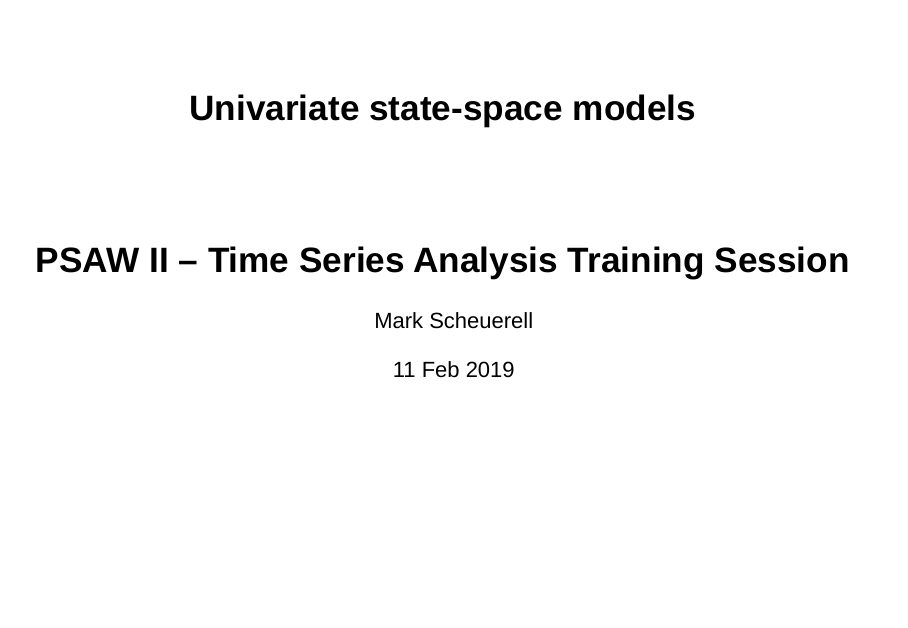
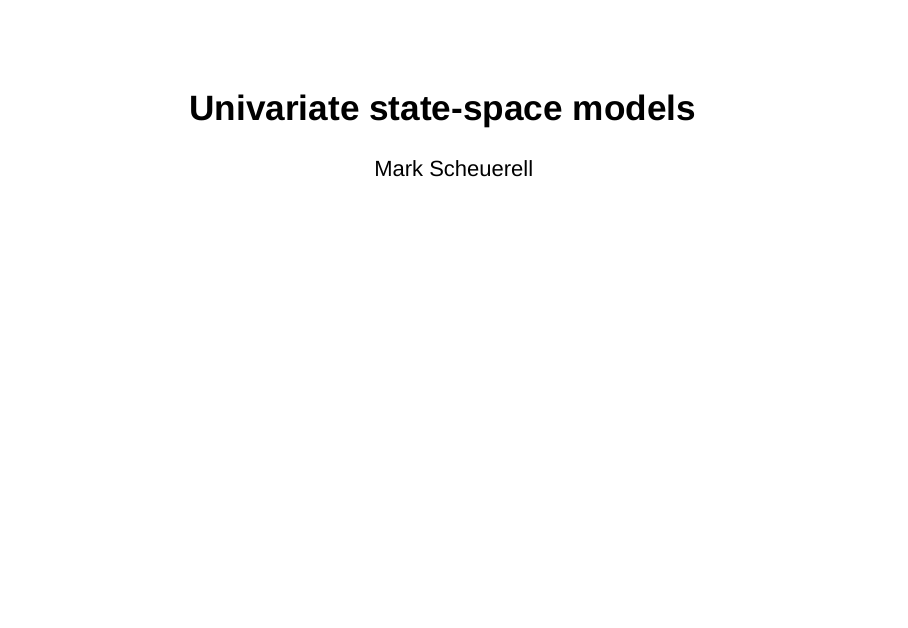
Before and after one commit to mdscheuerell/ts-overview, an R Markdown document (docs/session_2/lec_04_SSM.Rmd): page 1 of 54. Rendered offline with R 4.5, knitr and Pandoc, with nearby package versions; drawn as Slidy slides in place of the format the file asks for; some code elsewhere in the file could not run offline.

Commit message:
revised second set of slides

```diff
--- a/docs/session_2/lec_04_SSM.Rmd
+++ b/docs/session_2/lec_04_SSM.Rmd
@@ -1,8 +1,6 @@
 ---
 title: "Univariate state-space models"
-subtitle: "PSAW II – Time Series Analysis Training Session"
 author: "Mark Scheuerell"
-date: "11 Feb 2019"
 output:
   ioslides_presentation:
     css: lecture_slides.css
```
Also changed, not shown: docs/session_2/lec_05_MSSM.Rmd (+0 -2 lines), 2 other files.
